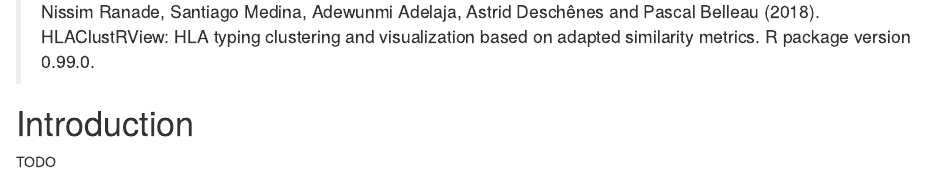
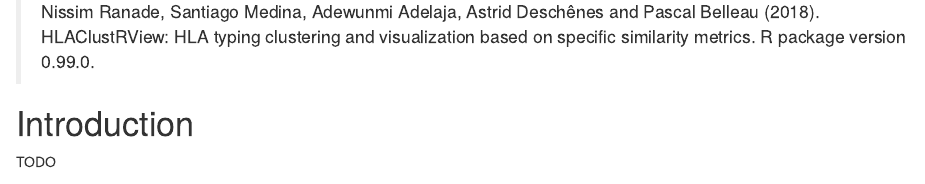
Before and after one commit to NCBI-Hackathons/HLAClustRView, an R Markdown document (vignettes/HLAClusterView.Rmd): the page in a window 1100 px wide, from 620 px down. Rendered offline with R 4.5, knitr and Pandoc, with nearby package versions; a font, style sheet, LaTeX package, included part or bibliography that could not be used is replaced or left out.

Commit message:
Update vignette

```diff
--- a/vignettes/HLAClusterView.Rmd
+++ b/vignettes/HLAClusterView.Rmd
@@ -41,7 +41,7 @@
 for a publication, we would ask you to cite the following:
 
 > Nissim Ranade, Santiago Medina, Adewunmi Adelaja, Astrid Deschênes and Pascal Belleau (2018). HLAClustRView: HLA typing clustering and
-  visualization based on adapted similarity metrics. R package version 0.99.0.
+  visualization based on specific similarity metrics. R package version 0.99.0.
 
 # Introduction #
 
```
